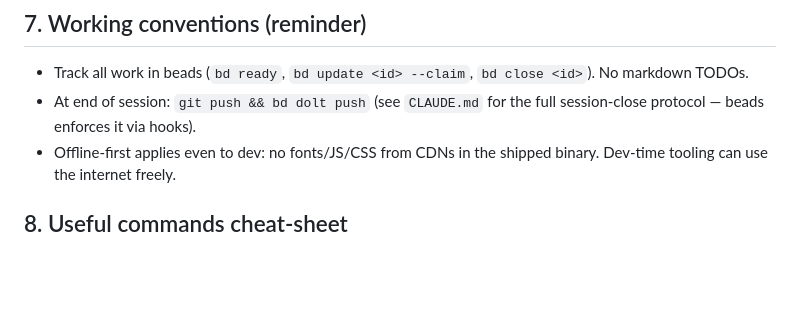
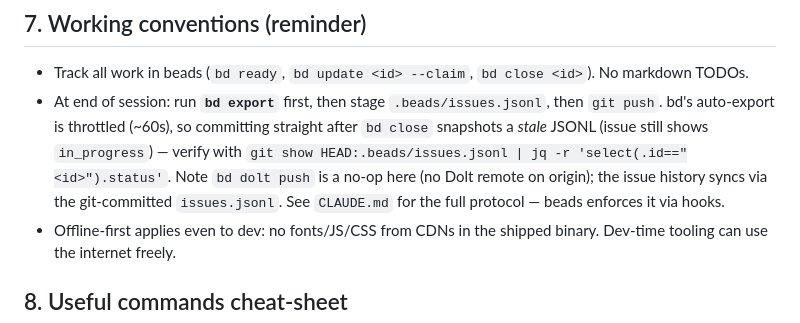
Before and after one commit to turbomerl/photo-server, a Markdown page: docs/DEV_HANDOFF.md, the part around the change. Drawn GitHub-style; blank space fills up the shorter version.

Commit message:
docs+beads: record session-close auto-export lag fix
bd auto-export is throttled (~60s); committing issues.jsonl right after
`bd close` snapshots a stale state (bit kgu.2 and kgu.8). Documented the
`bd export`-before-commit remedy in DEV_HANDOFF §7 and as a bd memory.
This commit applies it (explicit bd export before staging).

Co-Authored-By: Claude Opus 4.7 (1M context) <noreply@anthropic.com>

```diff
--- a/docs/DEV_HANDOFF.md
+++ b/docs/DEV_HANDOFF.md
@@ -255,8 +255,14 @@ install + network + UI + slideshow. Don't ship without it.
 
 - Track all work in beads (`bd ready`, `bd update <id> --claim`,
   `bd close <id>`). No markdown TODOs.
-- At end of session: `git push && bd dolt push` (see `CLAUDE.md` for the
-  full session-close protocol — beads enforces it via hooks).
+- At end of session: run **`bd export`** first, then stage
+  `.beads/issues.jsonl`, then `git push`. bd's auto-export is throttled
+  (~60s), so committing straight after `bd close` snapshots a *stale*
+  JSONL (issue still shows `in_progress`) — verify with
+  `git show HEAD:.beads/issues.jsonl | jq -r 'select(.id=="<id>").status'`.
+  Note `bd dolt push` is a no-op here (no Dolt remote on origin); the
+  issue history syncs via the git-committed `issues.jsonl`. See
+  `CLAUDE.md` for the full protocol — beads enforces it via hooks.
 - Offline-first applies even to dev: no fonts/JS/CSS from CDNs in the
   shipped binary. Dev-time tooling can use the internet freely.
 
```
